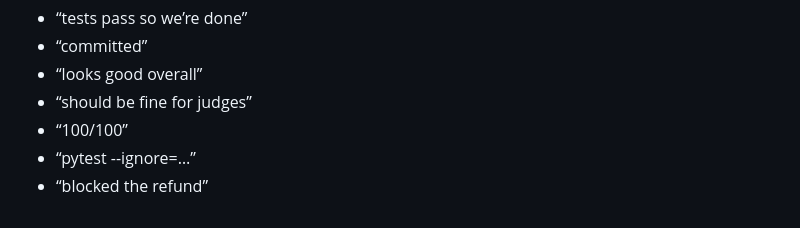
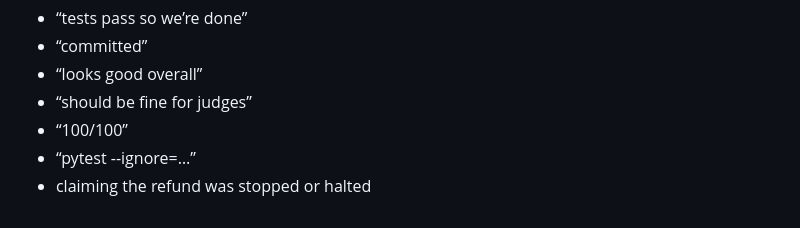
Before and after one commit to Srujan0798/controlplane-ai, a Markdown page: docs/BRUTAL_AGENT_PROMPTS.md, the part around the change. Drawn GitHub-style.

Commit message:
F1: quote forbidden-phrase list item so the content-law checker reads it as a teaching example, not an assertion (verified: 340 passed, 0 failed)

```diff
--- a/docs/BRUTAL_AGENT_PROMPTS.md
+++ b/docs/BRUTAL_AGENT_PROMPTS.md
@@ -277,4 +277,4 @@ If an agent says any of these without evidence, send them back:
 - “should be fine for judges”
 - “100/100”
 - “pytest --ignore=…”
-- “blocked the refund”
+- claiming the refund was stopped or halted
```
